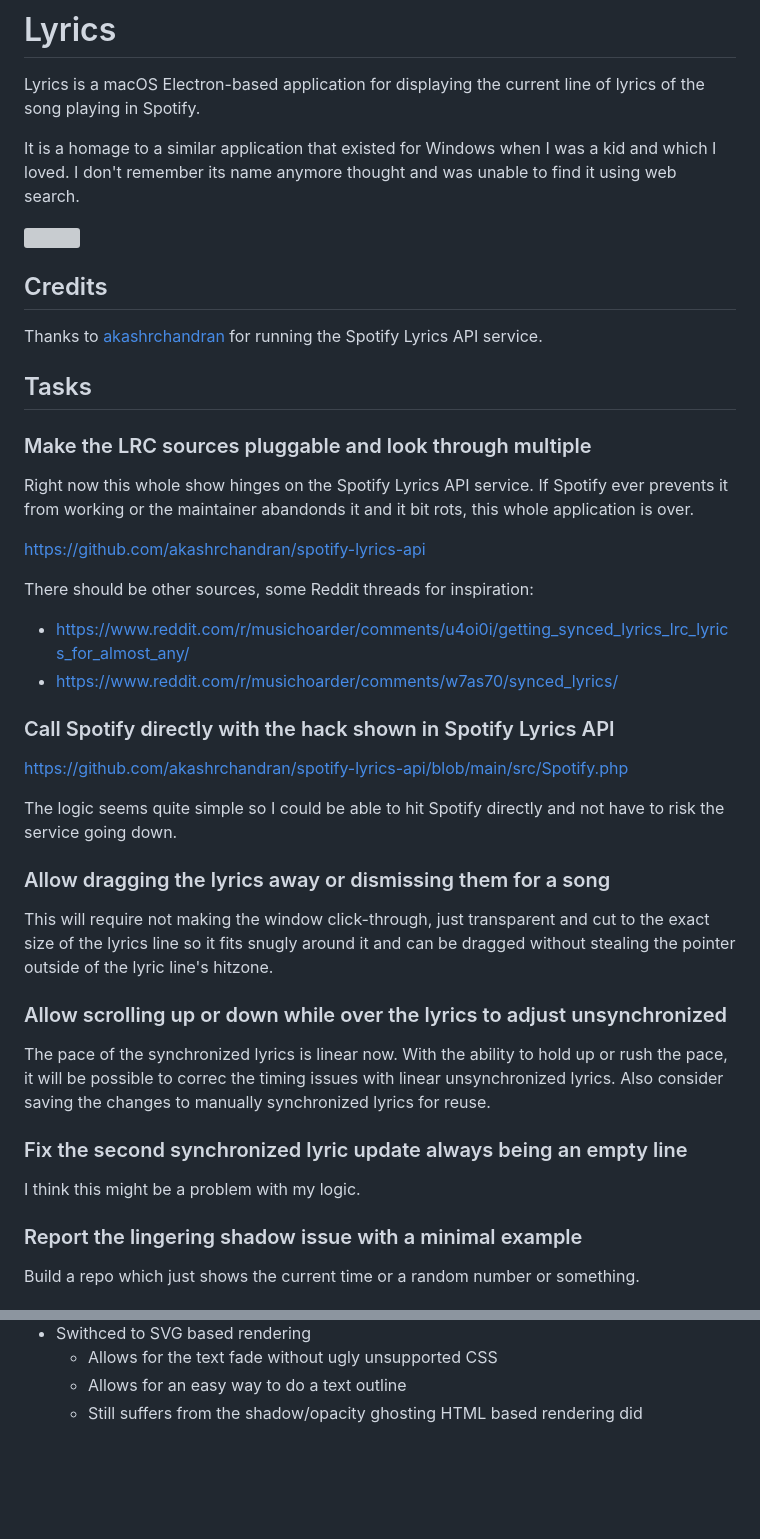
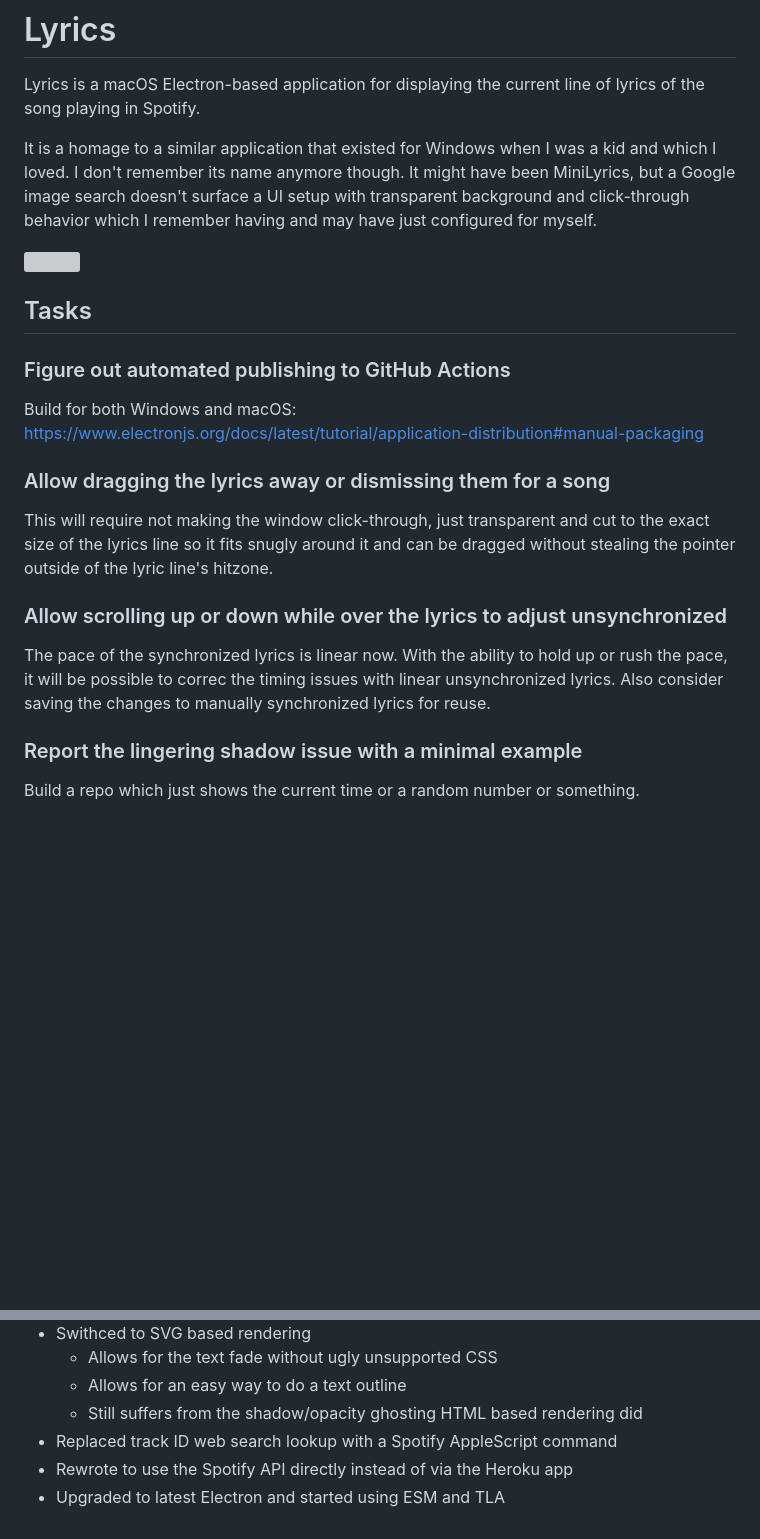
Before and after one commit to TomasHubelbauer/lyrics, a Markdown page: README.md, 2 parts joined by grey strips. GitHub-like rendering; blank space fills up the shorter version; grey boxes are pictures that could not be loaded.

Commit message:
Remove stale tasks and notes from the readme
Should be all up to date now.

```diff
--- a/README.md
+++ b/README.md
@@ -5,37 +5,19 @@ lyrics of the song playing in Spotify.
 
 It is a homage to a similar application that existed for Windows when I was a
 kid and which I loved.
-I don't remember its name anymore thought and was unable to find it using web
-search.
+I don't remember its name anymore though.
+It might have been MiniLyrics, but a Google image search doesn't surface a UI
+setup with transparent background and click-through behavior which I remember
+having and may have just configured for myself.
 
 ![](lyrics.gif)
 
-## Credits
-
-Thanks to [akashrchandran](https://github.com/akashrchandran) for running the
-Spotify Lyrics API service.
-
 ## Tasks
 
-### Make the LRC sources pluggable and look through multiple
+### Figure out automated publishing to GitHub Actions
 
-Right now this whole show hinges on the Spotify Lyrics API service.
-If Spotify ever prevents it from working or the maintainer abandonds it and it
-bit rots, this whole application is over.
-
-https://github.com/akashrchandran/spotify-lyrics-api
-
-There should be other sources, some Reddit threads for inspiration:
-
-- https://www.reddit.com/r/musichoarder/comments/u4oi0i/getting_synced_lyrics_lrc_lyrics_for_almost_any/
-- https://www.reddit.com/r/musichoarder/comments/w7as70/synced_lyrics/
-
-### Call Spotify directly with the hack shown in Spotify Lyrics API
-
-https://github.com/akashrchandran/spotify-lyrics-api/blob/main/src/Spotify.php
-
-The logic seems quite simple so I could be able to hit Spotify directly and not
-have to risk the service going down.
+Build for both Windows and macOS:
+https://www.electronjs.org/docs/latest/tutorial/application-distribution#manual-packaging
 
 ### Allow dragging the lyrics away or dismissing them for a song
 
@@ -50,10 +32,6 @@ With the ability to hold up or rush the pace, it will be possible to correc the
 timing issues with linear unsynchronized lyrics.
 Also consider saving the changes to manually synchronized lyrics for reuse.
 
-### Fix the second synchronized lyric update always being an empty line
-
-I think this might be a problem with my logic.
-
 ### Report the lingering shadow issue with a minimal example
 
 Build a repo which just shows the current time or a random number or something.
@@ -113,3 +71,6 @@ Build a repo which just shows the current time or a random number or something.
   - Allows for the text fade without ugly unsupported CSS
   - Allows for an easy way to do a text outline
   - Still suffers from the shadow/opacity ghosting HTML based rendering did
+- Replaced track ID web search lookup with a Spotify AppleScript command
+- Rewrote to use the Spotify API directly instead of via the Heroku app
+- Upgraded to latest Electron and started using ESM and TLA
```
Also changed, not shown: other parts of README.md (+0 -20 lines).
